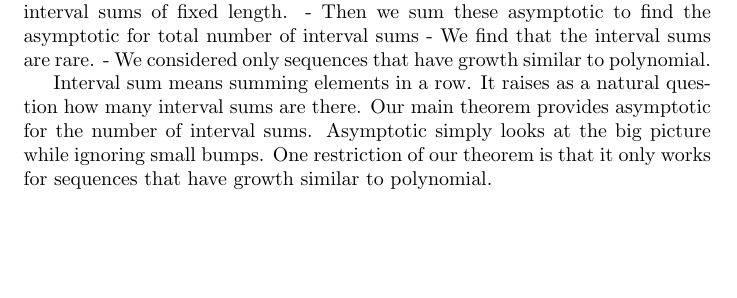
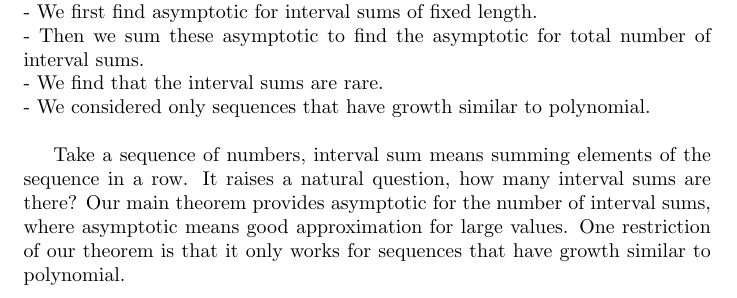
Before and after one commit to OorigamiK/Tutkielma, a LaTeX document (DescriptionOfDocument.tex): part of the page, cut so that both start at the same text, the shorter picture padded with empty space. Compiled offline with pdfLaTeX.

Commit message:
description changed

```diff
--- a/DescriptionOfDocument.tex
+++ b/DescriptionOfDocument.tex
@@ -1,14 +1,14 @@
 \documentclass[10pt]{article}
 
 \begin{document}
-	- Interval sum means summing elements in a row.
-	- Asymptotic means looking at the big picture ignoring small bumps.
-	- Main theorem provides asymptotic for the number of interval sums.
-	- We first find asymptotic for interval sums of fixed length.
-	- Then we sum these asymptotic to find the asymptotic for total number of interval sums
-	- We find that the interval sums are rare.
-	- We considered only sequences that have growth similar to polynomial.
+	- Interval sum means summing elements in a row.\\
+	- Asymptotic means looking at the big picture ignoring small bumps.\\
+	- Main theorem provides asymptotic for the number of interval sums.\\
+	- We first find asymptotic for interval sums of fixed length.\\
+	- Then we sum these asymptotic to find the asymptotic for total number of interval sums.\\
+	- We find that the interval sums are rare.\\
+	- We considered only sequences that have growth similar to polynomial.\\
 
 
-	Interval sum means summing elements in a row. It raises as a natural question how many interval sums are there. Our main theorem provides asymptotic for the number of interval sums. Asymptotic simply looks at the big picture while ignoring small bumps. One restriction of our theorem is that it only works for sequences that have growth similar to polynomial.
+	Take a sequence of numbers, interval sum means summing elements of the sequence in a row. It raises a natural question, how many interval sums are there? Our main theorem provides asymptotic for the number of interval sums, where asymptotic means good approximation for large values. One restriction of our theorem is that it only works for sequences that have growth similar to polynomial.
 \end{document}
```
Also changed, not shown: formal_paper.tex (+34 -32 lines), DescriptionOfDocument.pdf, formal_paper.pdf.
